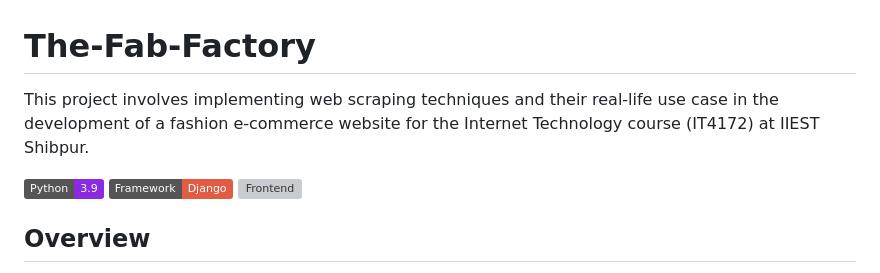
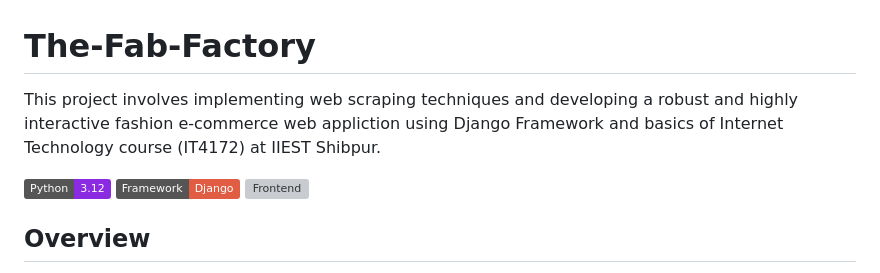
Before and after one commit to bikiCoder23/The-Fab-Factory, a Markdown page: README.md, the part around the change printed below. Rendered like a GitHub page; badges without logos; grey boxes are pictures that could not be loaded.

```diff
--- a/README.md
+++ b/README.md
@@ -1,10 +1,10 @@
 # The-Fab-Factory
 
-This project involves implementing web scraping techniques and their real-life use case in the development of a fashion e-commerce website for the Internet Technology course (IT4172) at IIEST Shibpur.
+This project involves implementing web scraping techniques and developing a robust and highly interactive fashion e-commerce web appliction using Django Framework and basics of Internet Technology course (IT4172) at IIEST Shibpur.
 
-![Python](https://img.shields.io/badge/Python-3.9-blueviolet)
+![Python](https://img.shields.io/badge/Python-3.12-blueviolet)
 ![Framework](https://img.shields.io/badge/Framework-Django-red)
-![Frontend](https://img.shields.io/badge/Frontend-HTML/Bootstrap-green)
+![Frontend](https://img.shields.io/badge/Frontend-HTML/CSS/Js-green)
 
 ## Overview
 
```
Also changed, not shown: other parts of README.md (+2 -2 lines).
